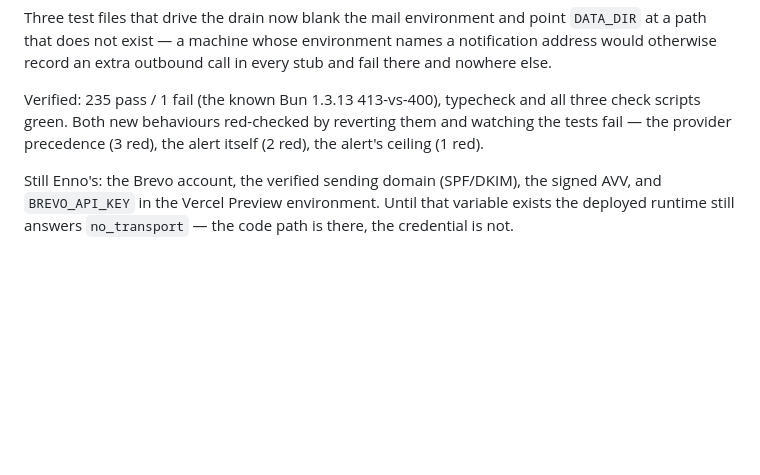
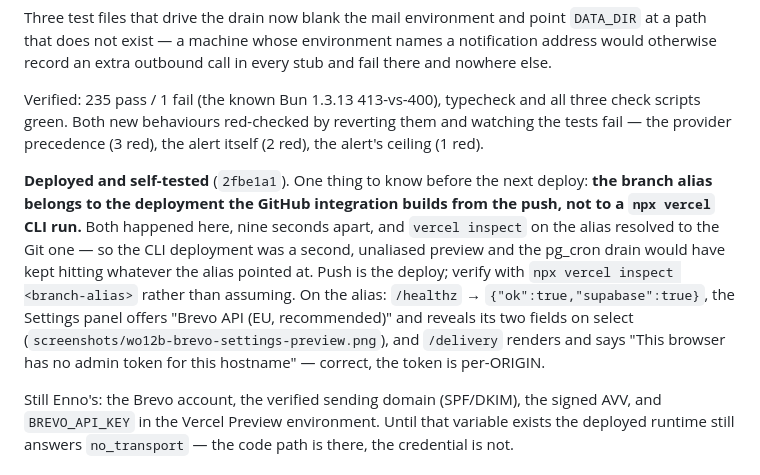
Before and after one commit to en449/openfunnel, a Markdown page: PROJECT-MEMORY.md, the part around the change. GitHub-like rendering; blank space fills up the shorter version.

Commit message:
docs: record the deploy self-test and who actually owns the branch alias
Co-Authored-By: Claude Opus 5 <noreply@anthropic.com>

```diff
--- a/PROJECT-MEMORY.md
+++ b/PROJECT-MEMORY.md
@@ -434,6 +434,16 @@ Verified: 235 pass / 1 fail (the known Bun 1.3.13 413-vs-400), typecheck and all
 scripts green. Both new behaviours red-checked by reverting them and watching the tests fail — the
 provider precedence (3 red), the alert itself (2 red), the alert's ceiling (1 red).
 
+**Deployed and self-tested** (`2fbe1a1`). One thing to know before the next deploy: **the branch
+alias belongs to the deployment the GitHub integration builds from the push, not to a `npx vercel`
+CLI run.** Both happened here, nine seconds apart, and `vercel inspect` on the alias resolved to
+the Git one — so the CLI deployment was a second, unaliased preview and the pg_cron drain would
+have kept hitting whatever the alias pointed at. Push is the deploy; verify with
+`npx vercel inspect <branch-alias>` rather than assuming. On the alias: `/healthz` →
+`{"ok":true,"supabase":true}`, the Settings panel offers "Brevo API (EU, recommended)" and reveals
+its two fields on select (`screenshots/wo12b-brevo-settings-preview.png`), and `/delivery` renders
+and says "This browser has no admin token for this hostname" — correct, the token is per-ORIGIN.
+
 Still Enno's: the Brevo account, the verified sending domain (SPF/DKIM), the signed AVV, and
 `BREVO_API_KEY` in the Vercel Preview environment. Until that variable exists the deployed runtime
 still answers `no_transport` — the code path is there, the credential is not.
```
